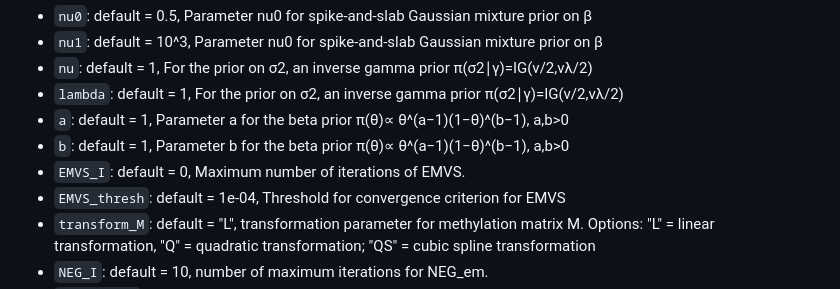
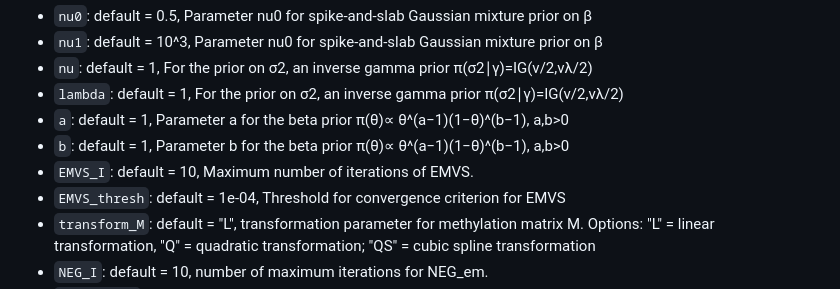
Before and after one commit to cmansoo/BayesMultiomics, a Markdown page: README.md, the part around the change. GitHub-like rendering.

```diff
--- a/README.md
+++ b/README.md
@@ -307,7 +307,7 @@ The default values for `nu0`, `nu1`, `lambda`, `a`, `b` were chosen per publicat
 - `lambda`: default = 1, For the prior on σ2, an inverse gamma prior π(σ2∣γ)=IG(ν/2,νλ/2)
 - `a`: default = 1, Parameter a for the beta prior π(θ)∝ θ^(a−1)(1−θ)^(b−1), a,b>0
 - `b`: default = 1, Parameter b for the beta prior π(θ)∝ θ^(a−1)(1−θ)^(b−1), a,b>0
-- `EMVS_I`: default = 0, Maximum number of iterations of EMVS.
+- `EMVS_I`: default = 10, Maximum number of iterations of EMVS.
 - `EMVS_thresh`: default = 1e-04, Threshold for convergence criterion for EMVS
 - `transform_M`: default = "L", transformation parameter for methylation matrix M. Options: "L" = linear transformation, "Q" = quadratic transformation; "QS" = cubic spline transformation
 - `NEG_I`: default = 10, number of maximum iterations for NEG_em.
```
